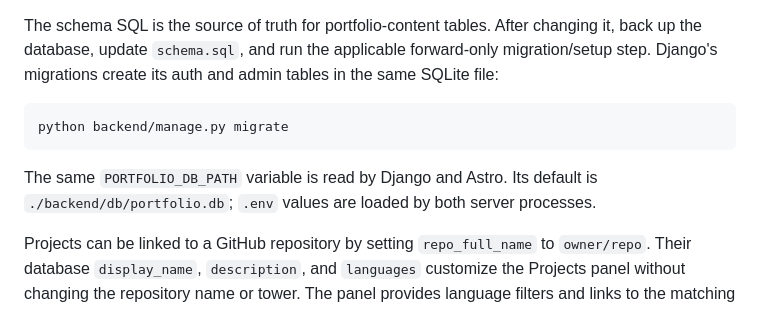
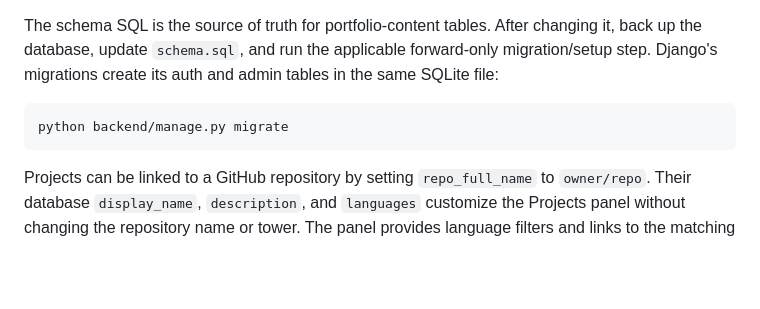
Before and after one commit to arzen1kos/arzen1kos.github.io, a Markdown page: README.md, the part around the change. Rendered like a GitHub page; blank space fills up the shorter version.

Commit message:
⚙️  (config): Remove db path in readme

````diff
--- a/README.md
+++ b/README.md
@@ -112,10 +112,6 @@ admin tables in the same SQLite file:
 python backend/manage.py migrate
 ```
 
-The same `PORTFOLIO_DB_PATH` variable is read by Django and Astro. Its default
-is `./backend/db/portfolio.db`; `.env` values are loaded by both server
-processes.
-
 Projects can be linked to a GitHub repository by setting `repo_full_name` to
 `owner/repo`. Their database `display_name`, `description`, and `languages`
 customize the Projects panel without changing the repository name or tower.
````
